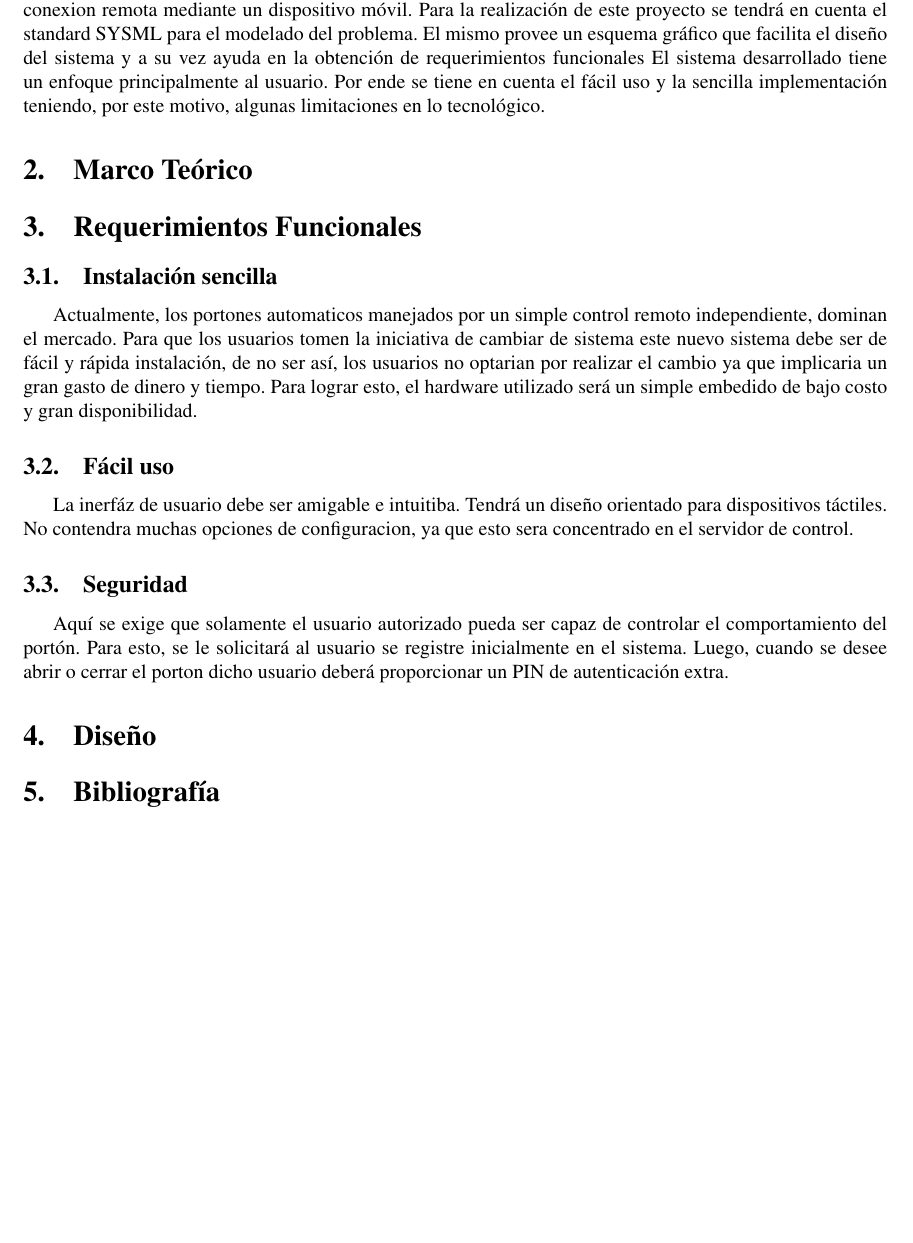
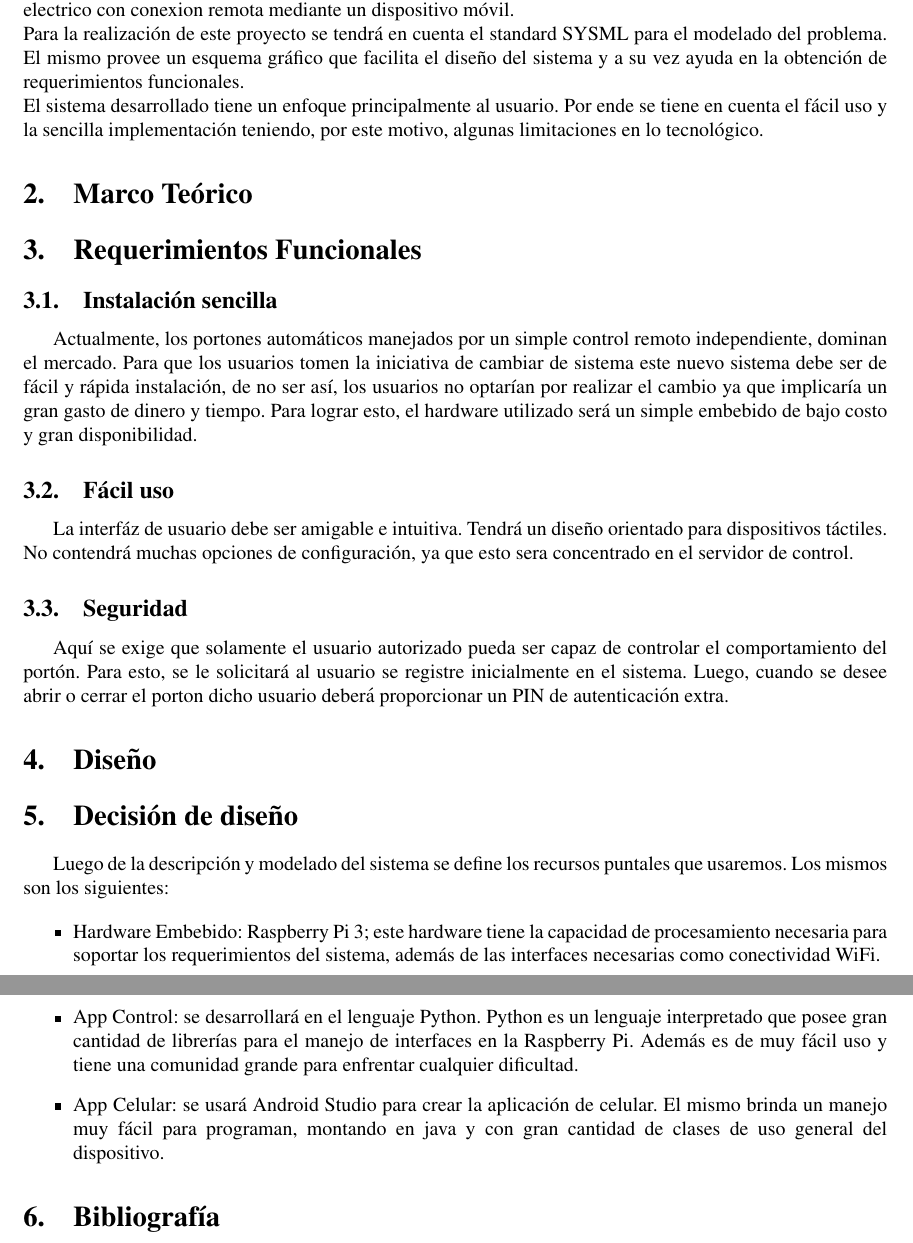
Before and after one commit to maguerreberry/TpFinalSistComp, a LaTeX document (informe/informe_tp_final_sist_comp.tex): part of page 3 of 3 before the commit and two parts of pages 3 and 4 of 4 after it, the two joined at a grey line, cut so that both start at the same text, the shorter picture padded with empty space. Compiled offline with pdfLaTeX.

Commit message:
Agrego decision de Diseño y corrijo errores

```diff
--- a/informe/informe_tp_final_sist_comp.tex
+++ b/informe/informe_tp_final_sist_comp.tex
@@ -137,20 +137,32 @@ pdfborderstyle={/S/U/W 1}%
 \newpage
 \section{Introducción}
 
-En este informe se desarrolla el modelado, la implementación y la documentación de un sistema de Computación. Un Sistema de computación o también llamado “Cyber Physical System” está constituido tanto por componentes de hardware como por software además de la relación que el mismo tiene con el usuario y con el ambiente que lo rodea. En este caso, se desarrollará un sistema de control de un portón electrico con conexion remota mediante un dispositivo móvil.
-Para la realización de este proyecto se tendrá en cuenta el standard SYSML para el modelado del problema. El mismo provee un esquema gráfico que facilita el diseño del sistema y a su vez ayuda en la obtención de requerimientos funcionales
+En este informe se desarrolla el modelado, la implementación y la documentación de un sistema de Computación. Un Sistema de computación o también llamado “Cyber Physical System” está constituido tanto por componentes de hardware como por software además de la relación que el mismo tiene con el usuario y con el ambiente que lo rodea. En este caso, se desarrollará un sistema de control de un portón electrico con conexion remota mediante un dispositivo móvil. \\
+Para la realización de este proyecto se tendrá en cuenta el standard SYSML para el modelado del problema. El mismo provee un esquema gráfico que facilita el diseño del sistema y a su vez ayuda en la obtención de requerimientos funcionales. \\
 El sistema desarrollado tiene un enfoque principalmente al usuario. Por ende se tiene en cuenta el fácil uso y la sencilla implementación teniendo, por este motivo, algunas limitaciones en lo tecnológico.
 
 \section{Marco Teórico}
 \section{Requerimientos Funcionales}
 \subsection{Instalación sencilla}
-Actualmente, los portones automaticos manejados por un simple control remoto independiente, dominan el mercado. Para que los usuarios tomen la iniciativa de cambiar de sistema este nuevo sistema debe ser de fácil y rápida instalación, de no ser así, los usuarios no optarian por realizar el cambio ya que implicaria un gran gasto de dinero y tiempo.
-Para lograr esto, el hardware utilizado será un simple embedido de bajo costo y gran disponibilidad.
+Actualmente, los portones automáticos manejados por un simple control remoto independiente, dominan el mercado. Para que los usuarios tomen la iniciativa de cambiar de sistema este nuevo sistema debe ser de fácil y rápida instalación, de no ser así, los usuarios no optarían por realizar el cambio ya que implicaría un gran gasto de dinero y tiempo.
+Para lograr esto, el hardware utilizado será un simple embebido de bajo costo y gran disponibilidad.
 \subsection{Fácil uso}
-La inerfáz de usuario debe ser amigable e intuitiba. Tendrá un diseño orientado para dispositivos táctiles. No contendra muchas opciones de configuracion, ya que esto sera concentrado en el servidor de control.
+La interfáz de usuario debe ser amigable e intuitiva. Tendrá un diseño orientado para dispositivos táctiles. No contendrá muchas opciones de configuración, ya que esto sera concentrado en el servidor de control.
 \subsection{Seguridad}
 Aquí se exige que solamente el usuario autorizado pueda ser capaz de controlar el comportamiento del portón. Para esto, se le solicitará al usuario se registre inicialmente en el sistema. Luego, cuando se desee abrir o cerrar el porton dicho usuario deberá proporcionar un PIN de autenticación extra.
 \section{Diseño}
+
+
+\section{Decisión de diseño}
+Luego de la descripción y modelado del sistema se define los recursos puntales que usaremos. Los mismos son los siguientes:
+
+\begin{itemize}
+        \item   Hardware Embebido: Raspberry Pi 3; este hardware tiene la capacidad de procesamiento necesaria para soportar los requerimientos del sistema, además de las interfaces necesarias como conectividad WiFi.
+        \item App Control: se desarrollará en el lenguaje Python. Python es un lenguaje interpretado que posee gran cantidad de librerías para el manejo de interfaces en la Raspberry Pi. Además es de muy fácil uso y tiene una comunidad grande para enfrentar cualquier dificultad.
+        \item   App Celular: se usará Android Studio para crear la aplicación de celular. El mismo brinda un manejo muy fácil para programan, montando en java y con gran cantidad de clases de uso general del dispositivo.
+
+    \end{itemize}
+
 \section{Bibliografía}
 
 
```
Also changed, not shown: informe/informe_tp_final_sist_comp.pdf, 5 other files.
